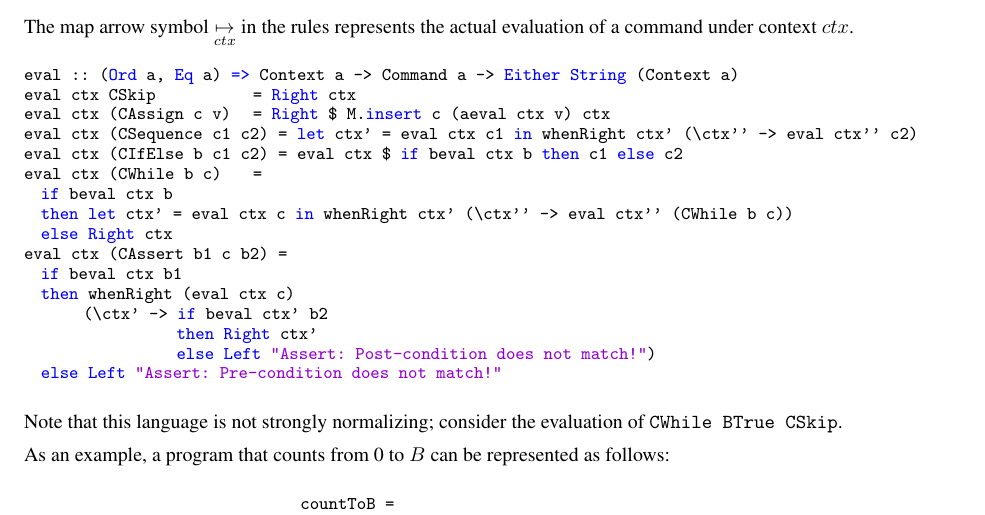
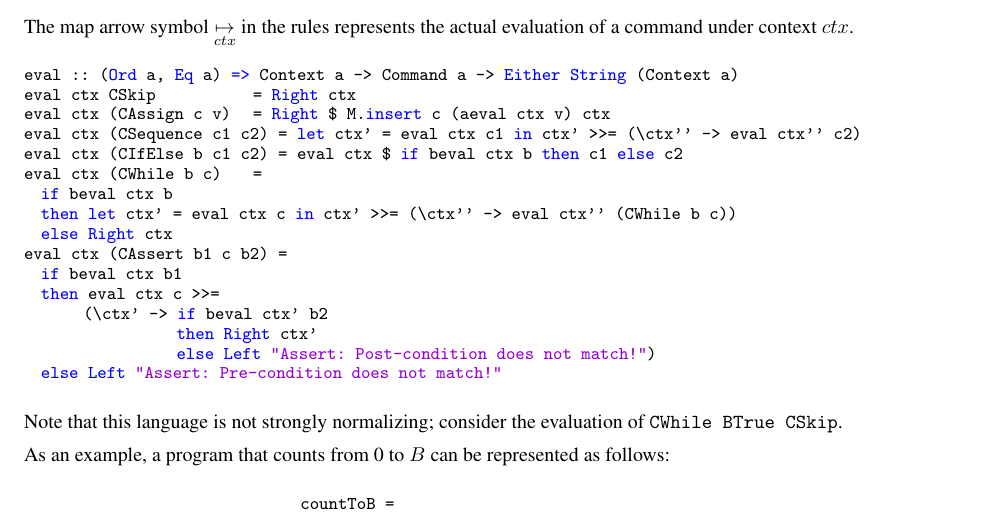
Before and after one commit to bor0/hoare-hask, a LaTeX paper (paper/hoare-imp.tex): part of page 9 of 14, cut so that both start at the same text. Compiled offline with pdfLaTeX.

Commit message:
Use monad instead of custom whenRight

```diff
--- a/paper/hoare-imp.tex
+++ b/paper/hoare-imp.tex
@@ -692,15 +692,15 @@ The map arrow symbol $\underset{ctx}{\mapsto}$ in the rules represents the actua
 eval :: (Ord a, Eq a) => Context a -> Command a -> Either String (Context a)
 eval ctx CSkip             = Right ctx
 eval ctx (CAssign c v)     = Right $ M.insert c (aeval ctx v) ctx
-eval ctx (CSequence c1 c2) = let ctx' = eval ctx c1 in whenRight ctx' (\ctx'' -> eval ctx'' c2)
+eval ctx (CSequence c1 c2) = let ctx' = eval ctx c1 in ctx' >>= (\ctx'' -> eval ctx'' c2)
 eval ctx (CIfElse b c1 c2) = eval ctx $ if beval ctx b then c1 else c2
 eval ctx (CWhile b c)      =
   if beval ctx b
-  then let ctx' = eval ctx c in whenRight ctx' (\ctx'' -> eval ctx'' (CWhile b c))
+  then let ctx' = eval ctx c in ctx' >>= (\ctx'' -> eval ctx'' (CWhile b c))
   else Right ctx
 eval ctx (CAssert b1 c b2) =
   if beval ctx b1
-  then whenRight (eval ctx c)
+  then eval ctx c >>=
        (\ctx' -> if beval ctx' b2
                   then Right ctx'
                   else Left "Assert: Post-condition does not match!")
```
Also changed, not shown: 2 other files.
